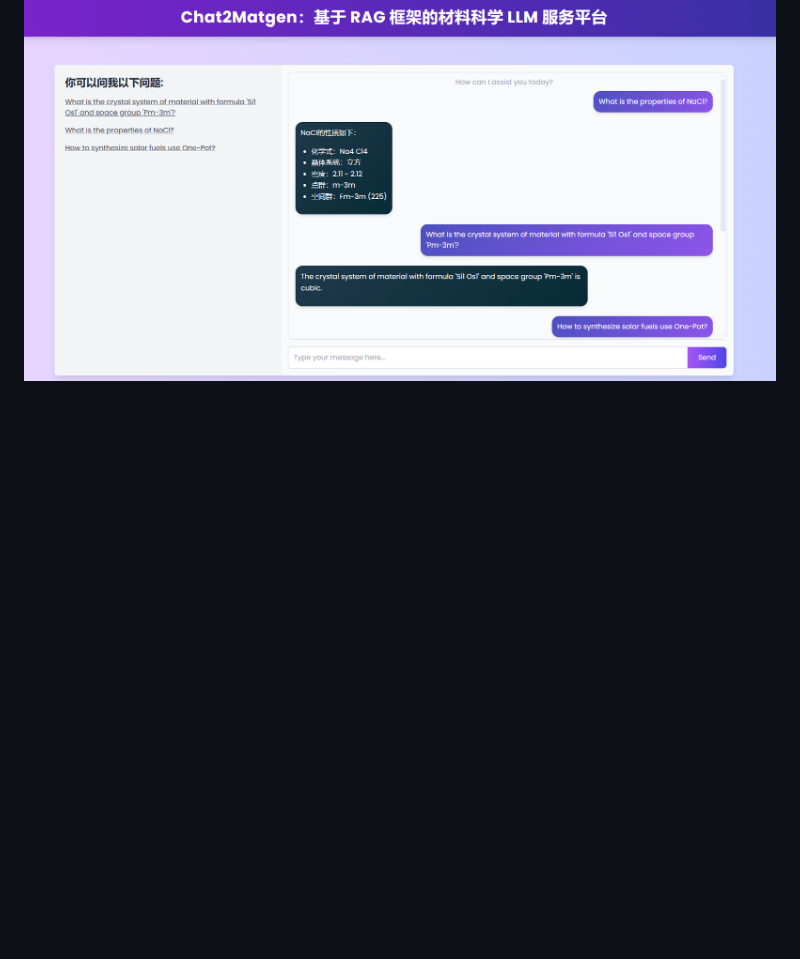
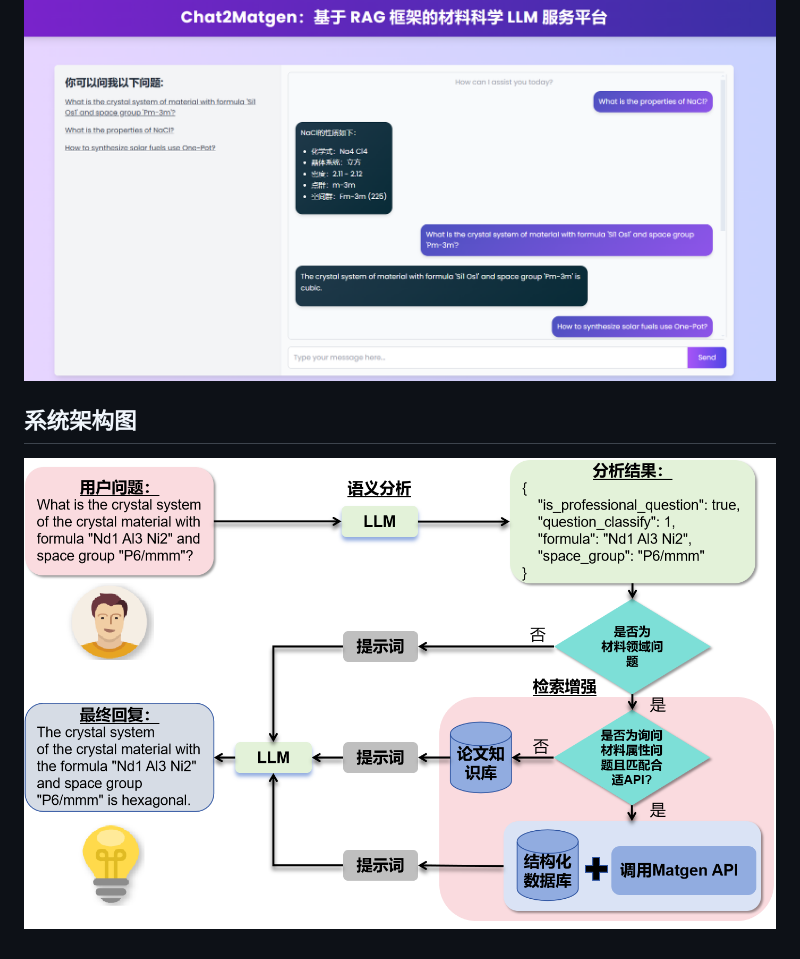
Before and after one commit to qiulanzhu/Chat2Matgen, a Markdown page: README.md, the part around the change. GitHub-like rendering; pictures changed too: public/架构图1216.png (added); blank space fills up the shorter version.

Commit message:
完善readme

```diff
--- a/README.md
+++ b/README.md
@@ -22,3 +22,7 @@ python app.py
 
 ## 页面效果
 ![image](public/home.png)
+
+
+## 系统架构图
+![image](public/架构图1216.png)
```
